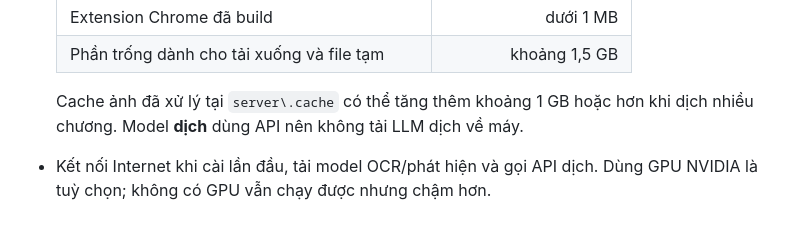
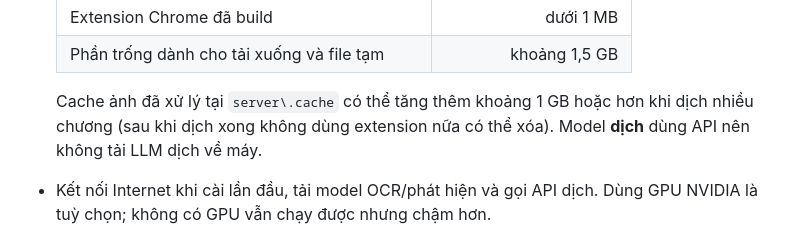
Before and after one commit to IamBread2007/VTranslator, a Markdown page: README.md, the part around the change. GitHub-like rendering.

```diff
--- a/README.md
+++ b/README.md
@@ -62,7 +62,7 @@ Gồm hai phần (bạn sẽ cài cả hai):
   | Phần trống dành cho tải xuống và file tạm | khoảng 1,5 GB |
 
   Cache ảnh đã xử lý tại `server\.cache` có thể tăng thêm khoảng 1 GB hoặc hơn
-  khi dịch nhiều chương. Model **dịch** dùng API nên không tải LLM dịch về máy.
+  khi dịch nhiều chương (sau khi dịch xong không dùng extension nữa có thể xóa). Model **dịch** dùng API nên không tải LLM dịch về máy.
 - Kết nối Internet khi cài lần đầu, tải model OCR/phát hiện và gọi API dịch.
   Dùng GPU NVIDIA là tuỳ chọn; không có GPU vẫn chạy được nhưng chậm hơn.
 
```
